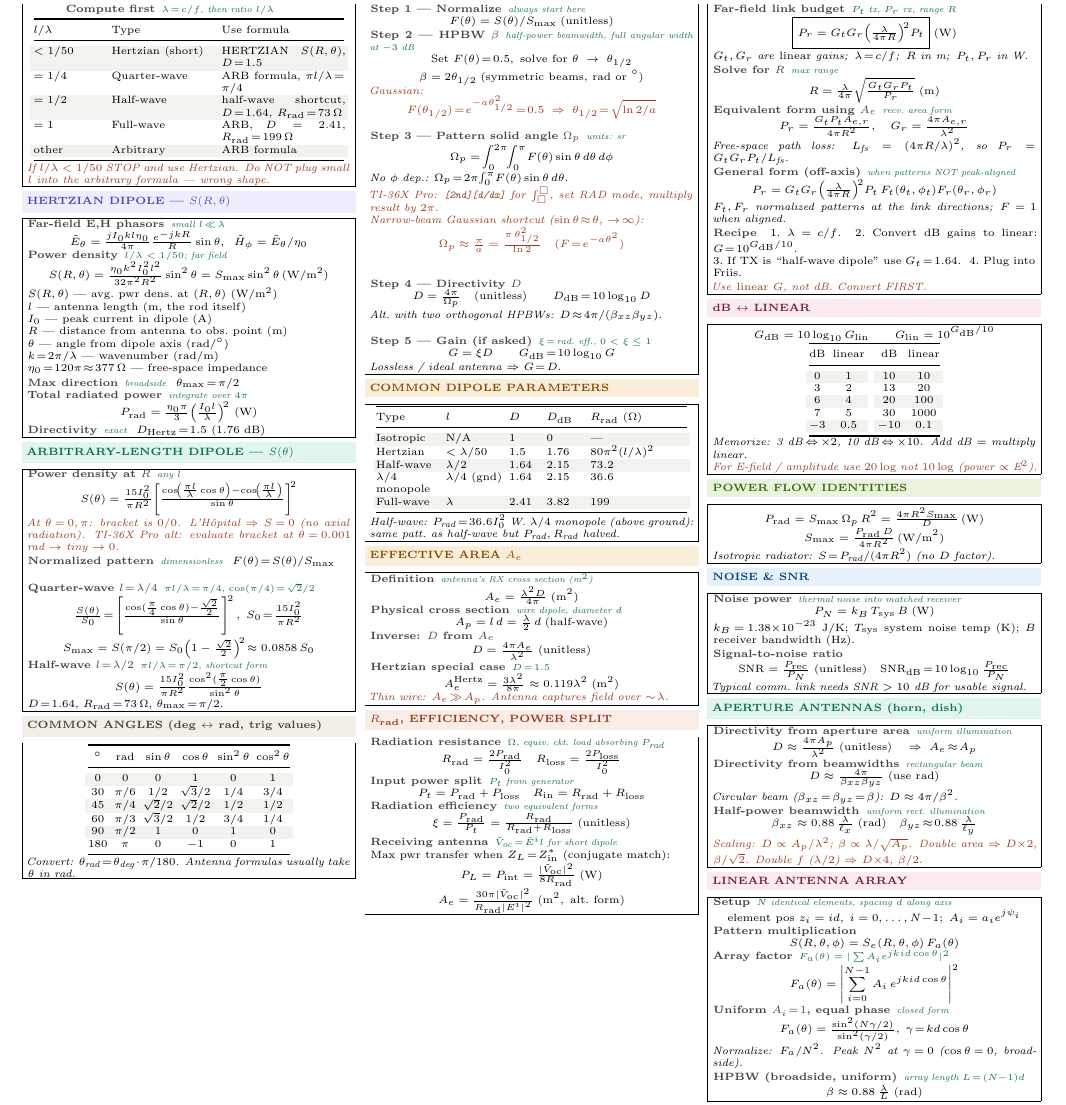
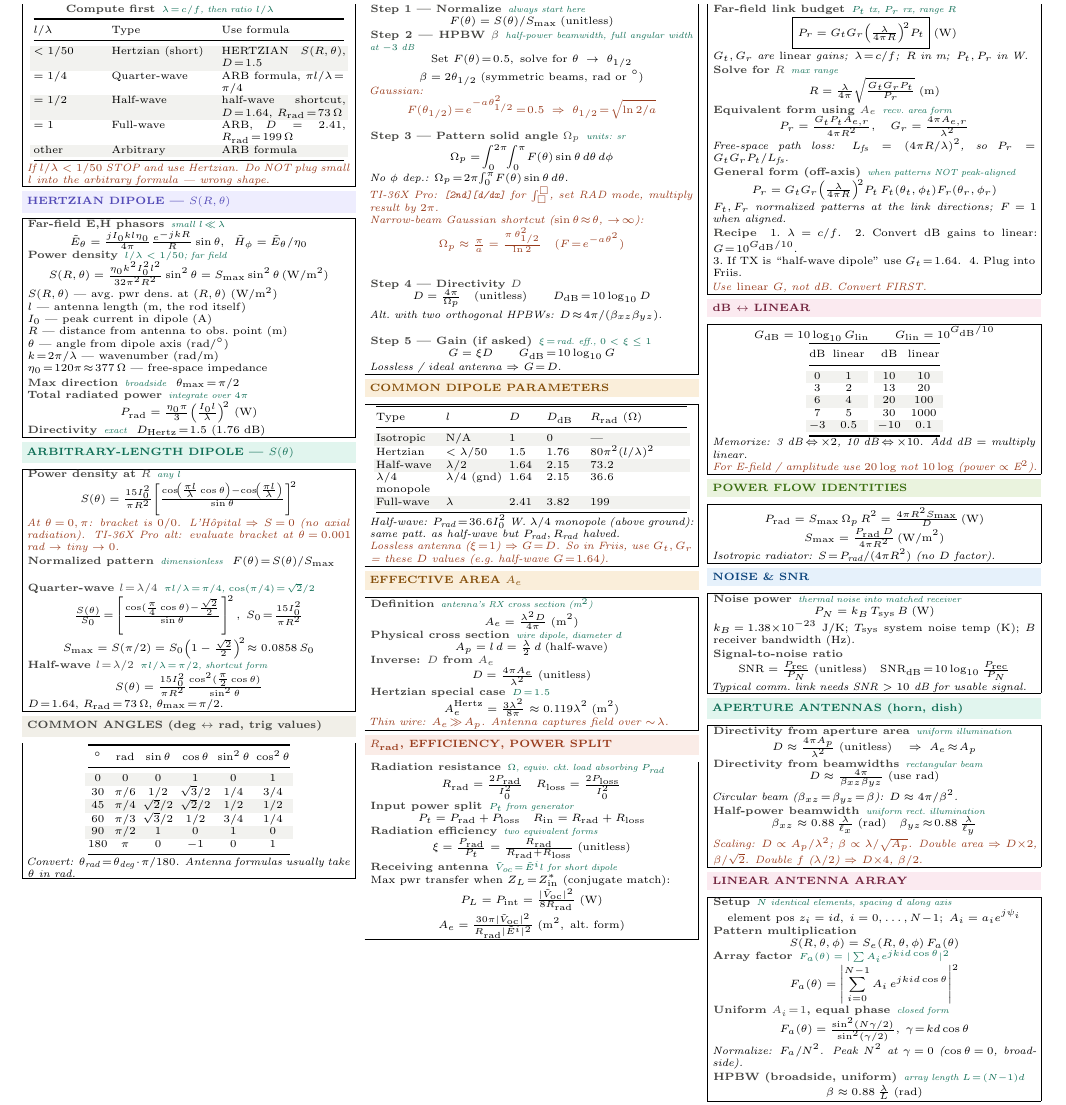
Before and after one commit to BaoPSU/ECE332-EMAG-II-Portland-State-University, a LaTeX document (Notes/Cheatsheets/Final/src/ECE332_HW4_cheatsheet.tex): part of the page, cut so that both start at the same text. Compiled offline with pdfLaTeX.

Commit message:
HW4 sheet: COMMON DIPOLE PARAMS add G=D for lossless note

```diff
--- a/Notes/Cheatsheets/Final/src/ECE332_HW4_cheatsheet.tex
+++ b/Notes/Cheatsheets/Final/src/ECE332_HW4_cheatsheet.tex
@@ -165,7 +165,8 @@ $\lambda/4$ monopole & $\lambda/4$ (gnd) & 1.64 & 2.15 & $36.6$\\
 \rowcolor{rowB}Full-wave & $\lambda$ & 2.41 & 3.82 & 199\\
 \bottomrule
 \end{tabular}}}\par}
-\textit{Half-wave: $P_{\text{rad}}\!=\!36.6 I_0^2$ W. $\lambda/4$ monopole (above ground): same patt.\ as half-wave but $P_{\text{rad}}, R_{\text{rad}}$ halved.}
+\textit{Half-wave: $P_{\text{rad}}\!=\!36.6 I_0^2$ W. $\lambda/4$ monopole (above ground): same patt.\ as half-wave but $P_{\text{rad}}, R_{\text{rad}}$ halved.}\\
+\textit{\color{coral}Lossless antenna ($\xi\!=\!1$) $\Rightarrow$ $G\!=\!D$. So in Friis, use $G_t,G_r$ = these $D$ values (e.g.\ half-wave $G\!=\!1.64$).}
 \end{ebox}
 
 \vspace{1pt}
```
